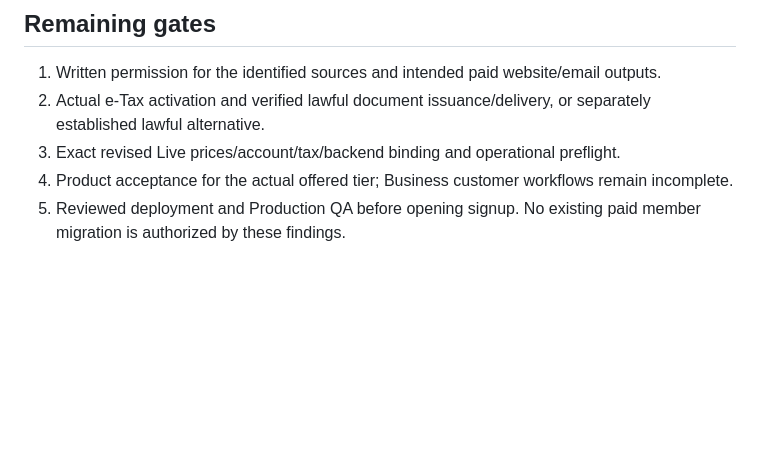
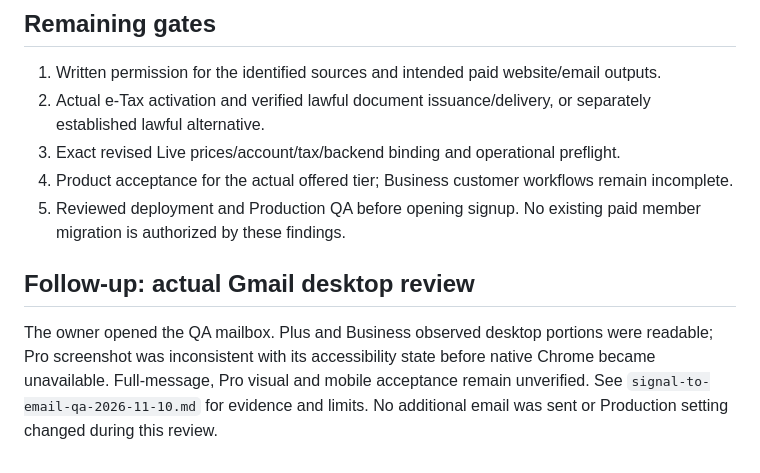
Before and after one commit to KP2184909/savepulse-backend, a Markdown page: docs/offer-readiness-2026-11-10.md, the part around the change. Rendered like a GitHub page; blank space fills up the shorter version.

```diff
--- a/docs/offer-readiness-2026-11-10.md
+++ b/docs/offer-readiness-2026-11-10.md
@@ -66,3 +66,7 @@ Next Live preparation is exact merchant-bound revised inclusive Price configurat
 3. Exact revised Live prices/account/tax/backend binding and operational preflight.
 4. Product acceptance for the actual offered tier; Business customer workflows remain incomplete.
 5. Reviewed deployment and Production QA before opening signup. No existing paid member migration is authorized by these findings.
+
+## Follow-up: actual Gmail desktop review
+
+The owner opened the QA mailbox. Plus and Business observed desktop portions were readable; Pro screenshot was inconsistent with its accessibility state before native Chrome became unavailable. Full-message, Pro visual and mobile acceptance remain unverified. See `signal-to-email-qa-2026-11-10.md` for evidence and limits. No additional email was sent or Production setting changed during this review.
```
Also changed, not shown: docs/signal-to-email-qa-2026-11-10.md (+4 -1 lines).
